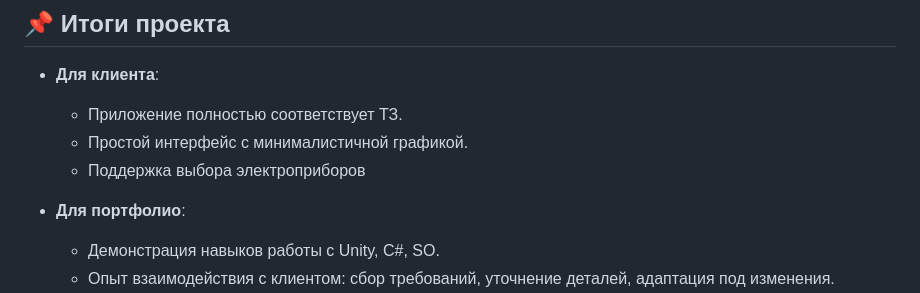
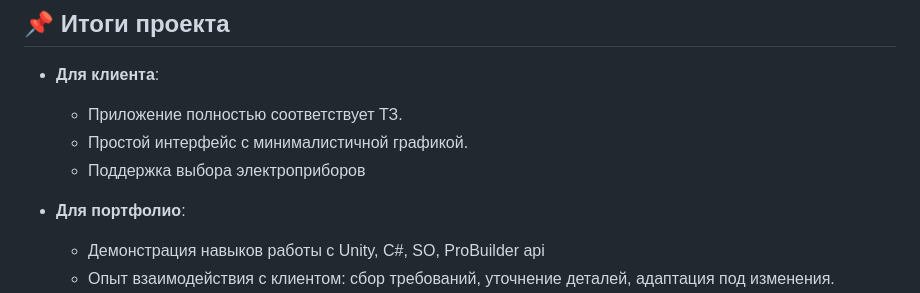
Before and after one commit to icamysss/SolarPanel-Kwork, a Markdown page: README.md, the part around one of its changes. Drawn GitHub-style.

```diff
--- a/README.md
+++ b/README.md
@@ -83,5 +82,5 @@
   - Поддержка выбора электроприборов
 
 - **Для портфолио**:
-  - Демонстрация навыков работы с Unity, C#, SO.
+  - Демонстрация навыков работы с Unity, C#, SO, ProBuilder api
   - Опыт взаимодействия с клиентом: сбор требований, уточнение деталей, адаптация под изменения.
```
Also changed, not shown: other parts of README.md (+1 -1 lines).
